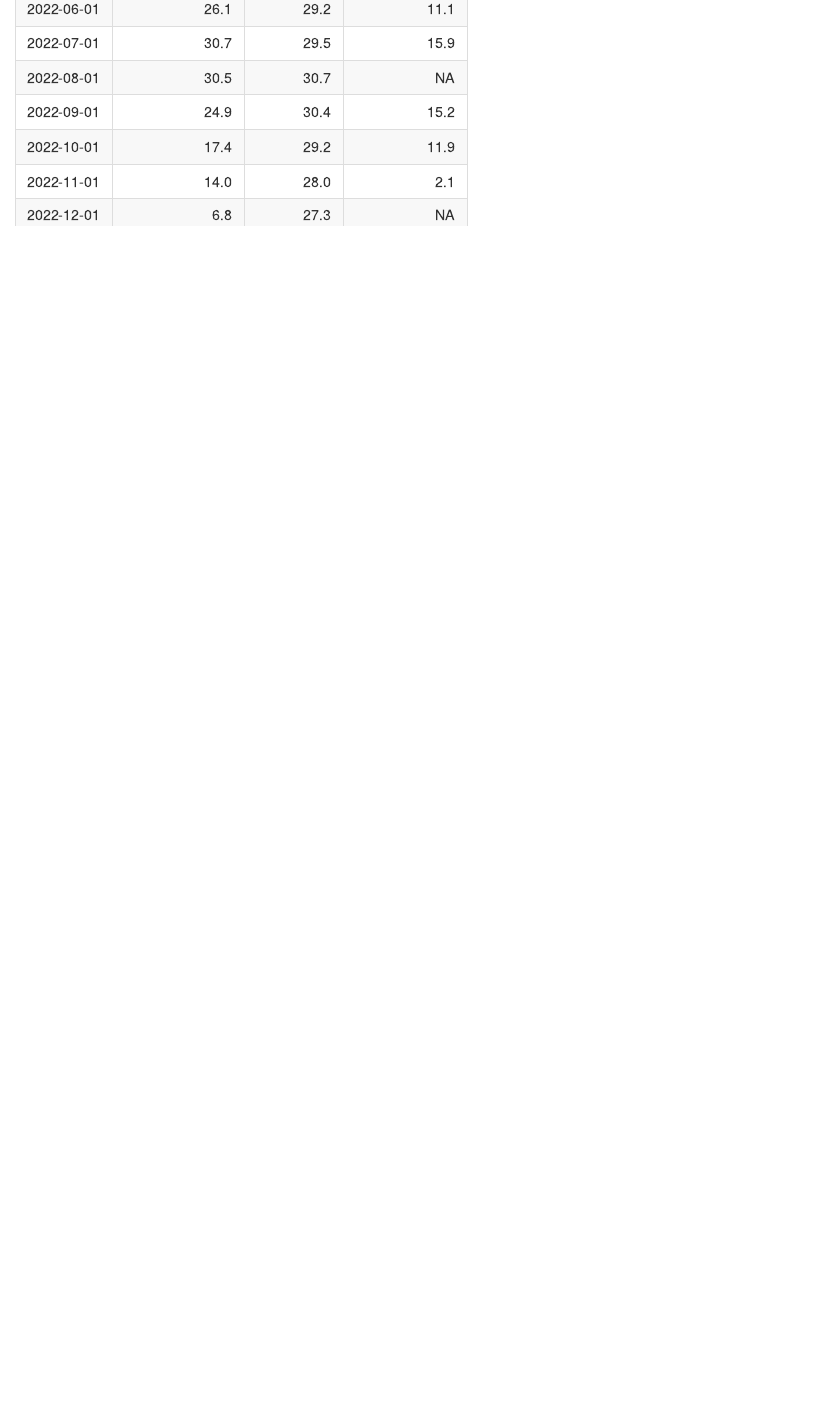
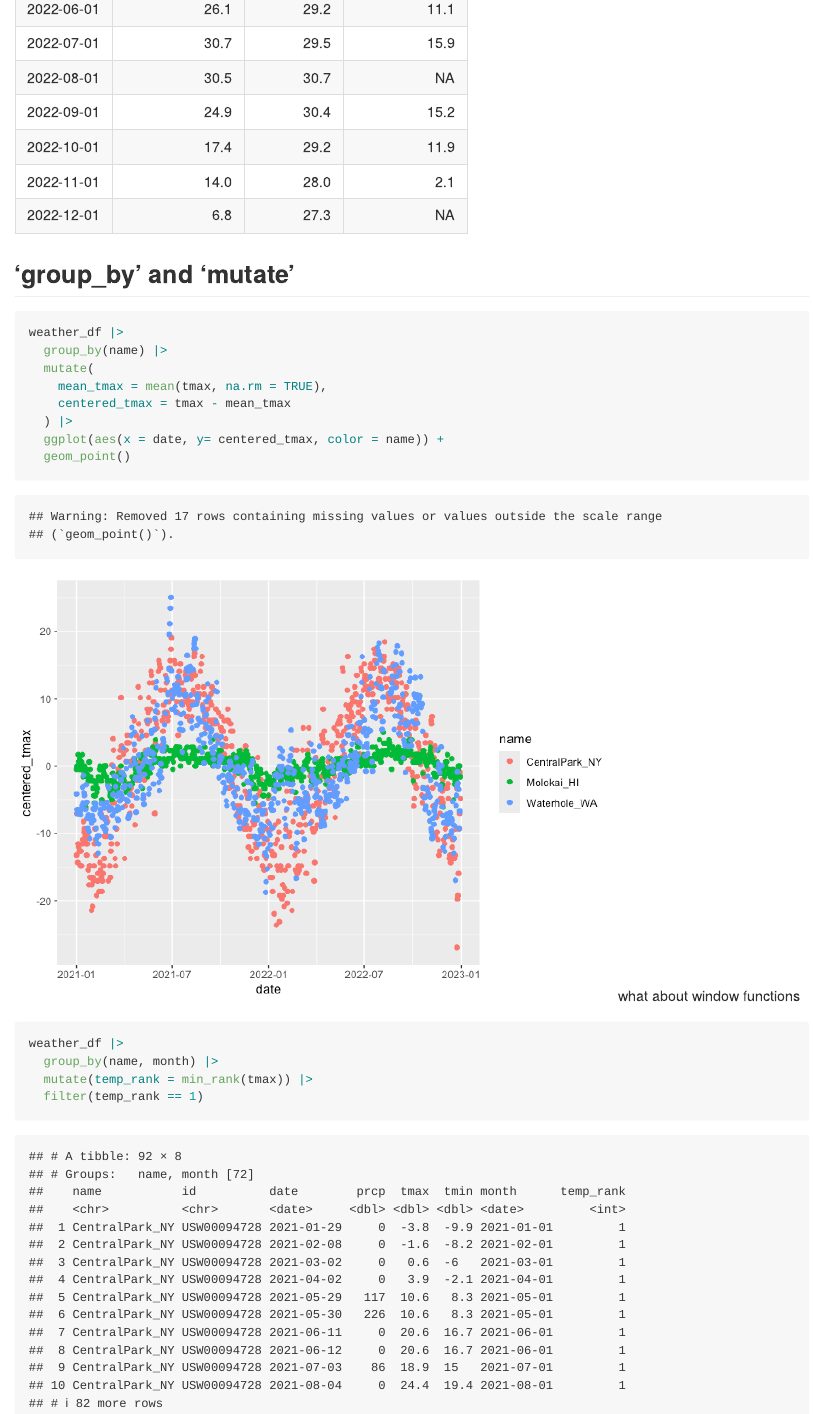
Before and after one commit to cjh2248/vis_and_eda, an R Markdown document (eda.Rmd): the page in a window 1100 px wide, from 7160 px down. The pictures show the output file eda.md that the author committed with the source, drawn offline in the style of GitHub.

Commit message:
group_by and mutate + gg plots

````diff
--- a/eda.Rmd
+++ b/eda.Rmd
@@ -119,3 +119,22 @@ weather_df |>
   ) |>
   knitr::kable(digits = 1)
 ```
+## 'group_by' and 'mutate'
+
+```{r}
+weather_df |>
+  group_by(name) |>
+  mutate(
+    mean_tmax = mean(tmax, na.rm = TRUE),
+    centered_tmax = tmax - mean_tmax
+  ) |>
+  ggplot(aes(x = date, y= centered_tmax, color = name)) +
+  geom_point()
+```
+what about window functions
+```{r}
+weather_df |>
+  group_by(name, month) |>
+  mutate(temp_rank = min_rank(tmax)) |>
+  filter(temp_rank == 1)
+```
````
Also changed, not shown: eda.md, eda_files/figure-gfm/unnamed-chunk-12-1.png (added).
